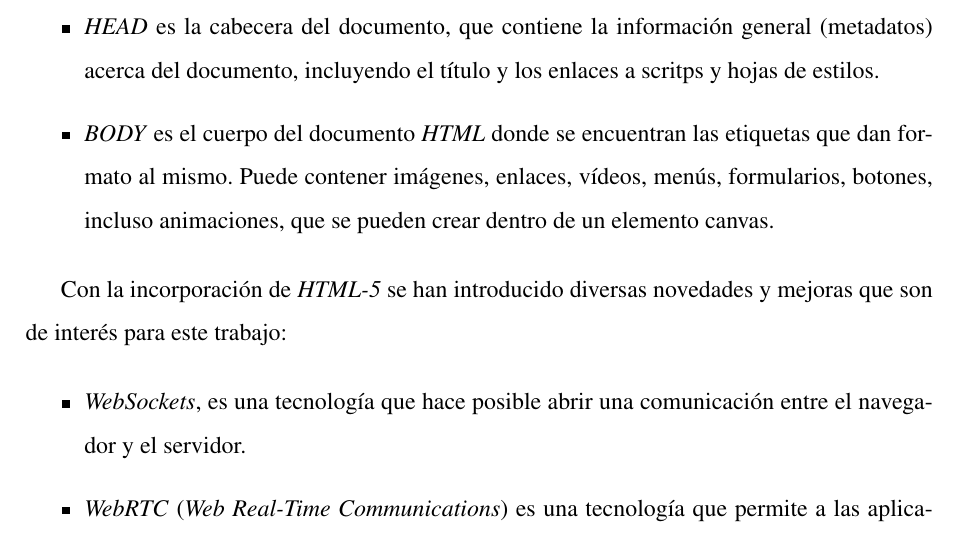
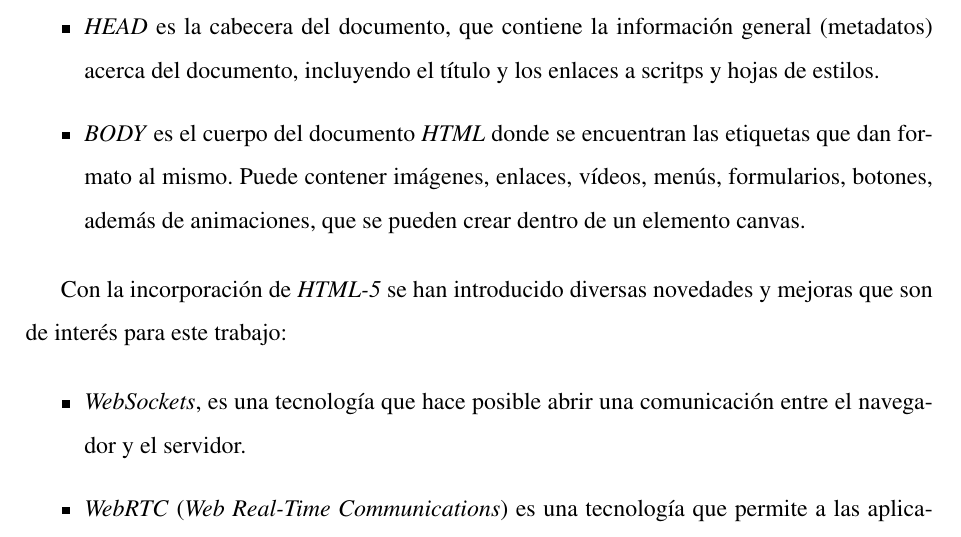
Before and after one commit to RoboticsLabURJC/2021-tfg-daniel-hervas, a LaTeX thesis (thesis/memoria.tex): part of page 27 of 39, cut so that both start at the same text. Compiled offline with pdfLaTeX.

Commit message:
edited thesis

```diff
--- a/thesis/memoria.tex
+++ b/thesis/memoria.tex
@@ -387,7 +387,7 @@ Primeramente se debe declarar el tipo del documento \textit{HTML} mediante la l
 \begin{itemize}
 	\item \textit{HEAD} es la cabecera del documento, que contiene la información general (metadatos) acerca del documento, incluyendo el título y los enlaces a scritps y hojas de estilos.
 
-	\item \textit{BODY} es el cuerpo del documento \textit{HTML} donde se encuentran las etiquetas que dan formato al mismo. Puede contener imágenes, enlaces, vídeos, menús, formularios, botones, incluso animaciones, que se pueden crear dentro de un elemento canvas.
+	\item \textit{BODY} es el cuerpo del documento \textit{HTML} donde se encuentran las etiquetas que dan formato al mismo. Puede contener imágenes, enlaces, vídeos, menús, formularios, botones, además de animaciones, que se pueden crear dentro de un elemento canvas.
 \end{itemize}
 
 Con la incorporación de \textit{HTML-5} se han introducido diversas novedades y mejoras que son de interés para este trabajo:
```
Also changed, not shown: thesis/memoria.pdf.
